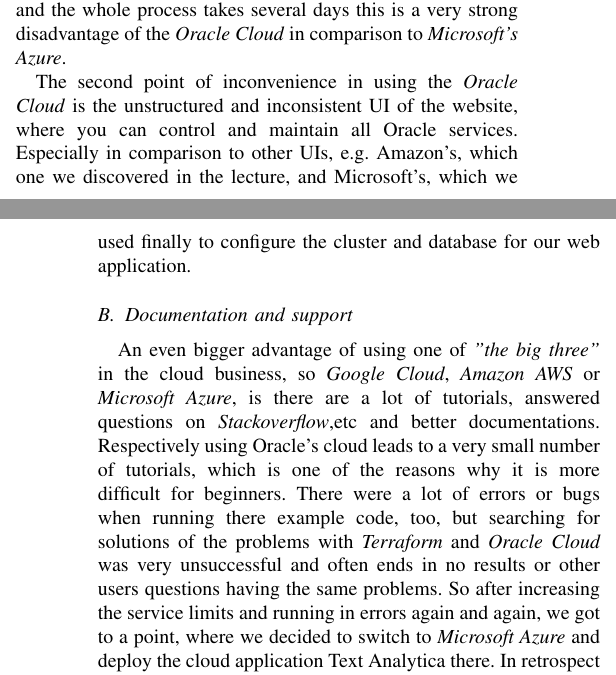
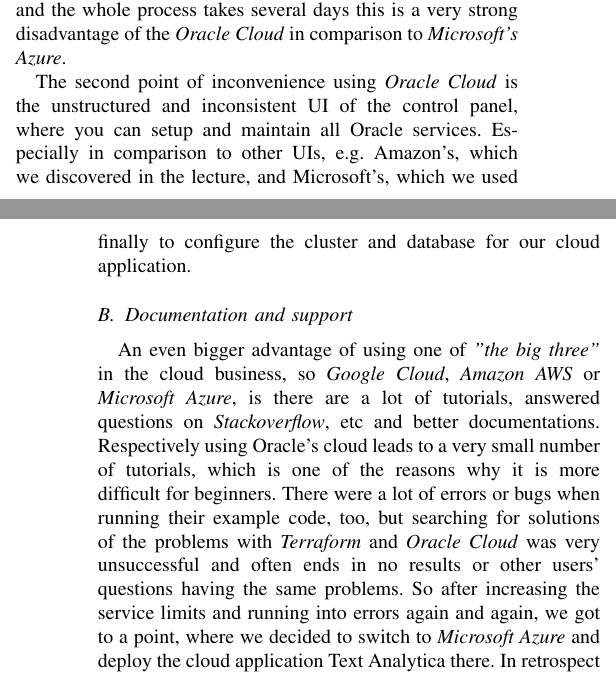
Before and after one commit to bauerflorian13/CloudComputing, a LaTeX paper (report/cw1/cw1-97059-97133.tex): two parts of the columns of pages 1 and 2 of 5, joined at a grey line, cut so that both start at the same text. Compiled offline with pdfLaTeX; a missing font is replaced by an installed copy or a similar font; a LaTeX package or settings file that is missing is left out.

Commit message:
Minor language fixes in report

```diff
--- a/report/cw1/cw1-97059-97133.tex
+++ b/report/cw1/cw1-97059-97133.tex
@@ -74,13 +74,13 @@
 But already at this point we run into service limits. These limits are restrictions on how many instances of a specific resource in a zone you are allowed to use. To increase the limit you have to open a ticket request and after a few days there will be an Oracle support guy helping you. As the ticket request system is very inconvenient and complicated, and the whole process takes several days this is a very strong
 disadvantage of the \textit{Oracle Cloud} in comparison to \textit{Microsoft's Azure}.
 
-The second point of inconvenience in using the \textit{Oracle Cloud} is the unstructured and inconsistent UI of the website, where you can control and maintain all Oracle services. Especially in comparison to other UIs, e.g. Amazon's, which one we discovered in the lecture, and Microsoft's, which we used finally to configure the cluster and database for our web application.
+The second point of inconvenience using \textit{Oracle Cloud} is the unstructured and inconsistent UI of the control panel, where you can setup and maintain all Oracle services. Especially in comparison to other UIs, e.g. Amazon's, which we discovered in the lecture, and Microsoft's, which we used finally to configure the cluster and database for our cloud application.
 
 \subsection{Documentation and support}
 \label{subsec:docandsupport}
-An even bigger advantage of using one of \textit{"the big three"} in the cloud business, so \textit{Google Cloud}, \textit{Amazon AWS} or \textit{Microsoft Azure}, is there are a lot of tutorials, answered questions on \textit{Stackoverflow},etc and better documentations. Respectively using Oracle's cloud leads to
-a very small number of tutorials, which is one of the reasons why it is more difficult for beginners. There were a lot of errors or bugs when running there example code, too, but searching for solutions of the problems with \textit{Terraform} and \textit{Oracle Cloud} was very unsuccessful and often ends in no results or other users questions having the same problems.
-So after increasing the service limits and running in errors again and again, we got to a point, where we decided to switch to \textit{Microsoft Azure} and deploy the cloud application Text Analytica there.
+An even bigger advantage of using one of \textit{"the big three"} in the cloud business, so \textit{Google Cloud}, \textit{Amazon AWS} or \textit{Microsoft Azure}, is there are a lot of tutorials, answered questions on \textit{Stackoverflow}, etc and better documentations. Respectively using Oracle's cloud leads to
+a very small number of tutorials, which is one of the reasons why it is more difficult for beginners. There were a lot of errors or bugs when running their example code, too, but searching for solutions of the problems with \textit{Terraform} and \textit{Oracle Cloud} was very unsuccessful and often ends in no results or other users' questions having the same problems.
+So after increasing the service limits and running into errors again and again, we got to a point, where we decided to switch to \textit{Microsoft Azure} and deploy the cloud application Text Analytica there.
 In retrospect this was one of our best decisions of the whole project.
 
 \subsection{More Advantages}
```
Also changed, not shown: report/cw1/cw1-97059-97133.pdf.
